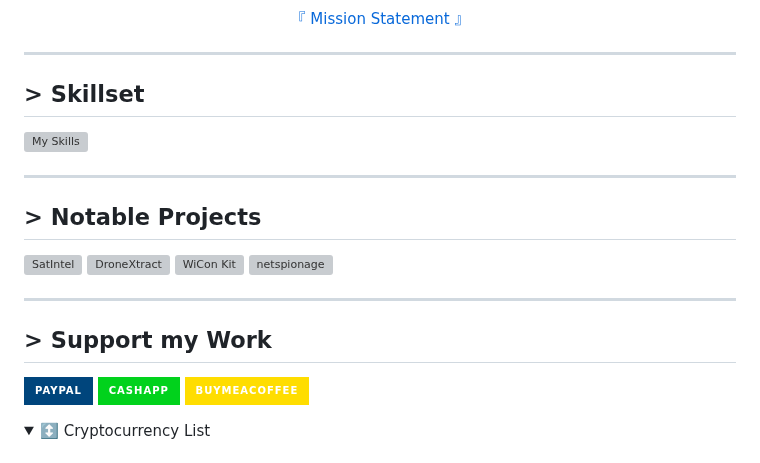
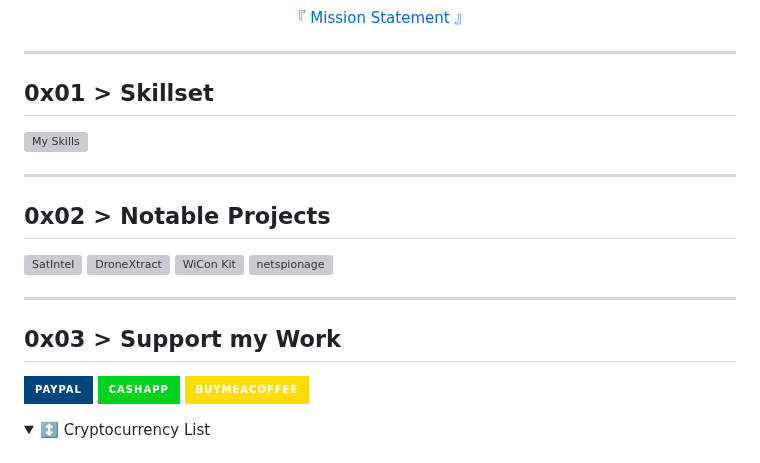
Before and after one commit to ANG13T/ANG13T, a Markdown page: README.md, the part around the change. GitHub-like rendering; folded sections open; badges without logos; grey boxes are pictures that could not be loaded.

```diff
--- a/README.md
+++ b/README.md
@@ -8,11 +8,11 @@
 
 
 ---
-## <span style="color: blue !important;">&gt;</span> Skillset
+## 0x01 <span style="color: blue !important;">&gt;</span> Skillset
 [![My Skills](https://skillicons.dev/icons?i=aws,gcp,angular,golang,git,azure,react,vue,flutter,c,cpp,javascript,typescript,swift,rust,ruby,python,haskell,java,arch,bash,cs,git,kali&perline=12)](https://skillicons.dev)
 
 ---
-## > Notable Projects
+## 0x02 > Notable Projects
 
 [![SatIntel](https://github-readme-stats.vercel.app/api/pin/?username=ANG13T&repo=SatIntel&border_color=289BF9&bg_color=0D1117&title_color=C9D1D9&text_color=8B949E&icon_color=289BF9)](https://github.com/ANG13T/SatIntel)
 [![DroneXtract](https://github-readme-stats.vercel.app/api/pin/?username=ANG13T&repo=DroneXtract&border_color=289BF9&bg_color=0D1117&title_color=C9D1D9&text_color=8B949E&icon_color=289BF9)](https://github.com/ANG13T/DroneXtract)
@@ -20,7 +20,7 @@
 [![netspionage](https://github-readme-stats.vercel.app/api/pin/?username=ANG13T&repo=netspionage&border_color=289BF9&bg_color=0D1117&title_color=C9D1D9&text_color=8B949E&icon_color=289BF9)](https://github.com/ANG13T/netspionage)
 
 ---
-## > Support my Work
+## 0x03 > Support my Work
 [![Paypal](https://img.shields.io/badge/PayPal-00457C?style=for-the-badge&logo=paypal&logoColor=white)](https://www.paypal.com/paypalme/atsuboi01)
 [![Cash App](https://img.shields.io/badge/CashApp-01D21C?style=for-the-badge&logo=cashapp&logoColor=white)](https://cash.app/$G4LXY)
  [![Buy Me A Coffee](https://img.shields.io/badge/BuyMeACoffee-FFDD00?style=for-the-badge)](https://www.buymeacoffee.com/angelinatsuboi)
```
